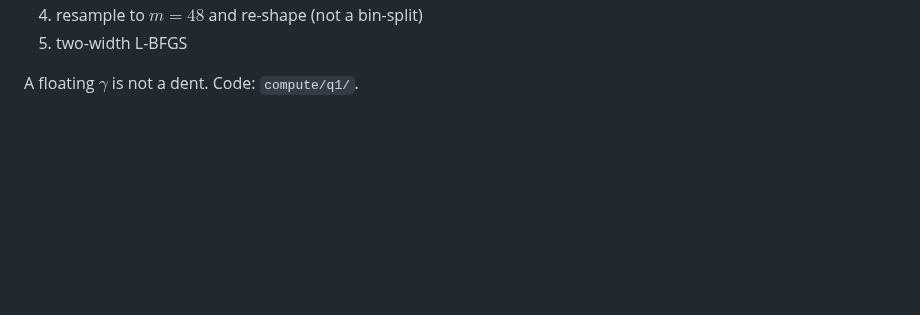
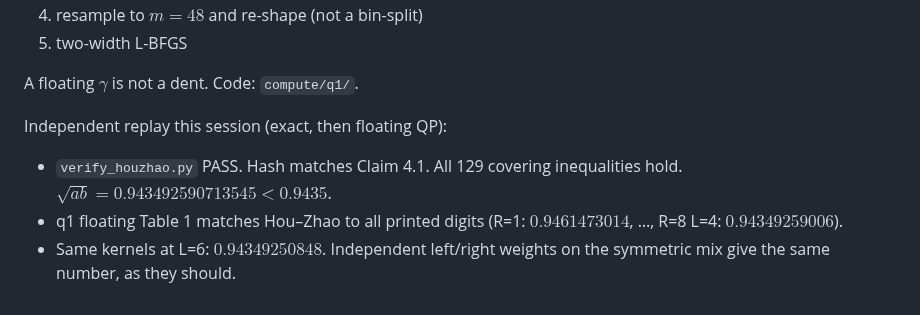
Before and after one commit to wustep/maths, a Markdown page: problems/sidon-second-term/ATTACK.md, the part around the change. Rendered like a GitHub page; blank space fills up the shorter version.

Commit message:
Log the q1 Hou–Zhao replay in ATTACK.md.
Independent exact check still has √(ab)=0.943492590713545 with all
129 covering inequalities. Floating Table 1 and the L=6 plateau match.

Co-authored-by: Stephen Wu <wustep@users.noreply.github.com>

```diff
--- a/problems/sidon-second-term/ATTACK.md
+++ b/problems/sidon-second-term/ATTACK.md
@@ -175,3 +175,12 @@ handles with L-BFGS instead of Powell:
 5. two-width L-BFGS
 
 A floating $\gamma$ is not a dent. Code: `compute/q1/`.
+
+Independent replay this session (exact, then floating QP):
+
+- `verify_houzhao.py` PASS. Hash matches Claim 4.1. All 129 covering
+  inequalities hold. $\sqrt{ab}=0.943492590713545<0.9435$.
+- q1 floating Table 1 matches Hou–Zhao to all printed digits
+  (R=1: $0.9461473014$, …, R=8 L=4: $0.94349259006$).
+- Same kernels at L=6: $0.94349250848$. Independent left/right weights
+  on the symmetric mix give the same number, as they should.
```
